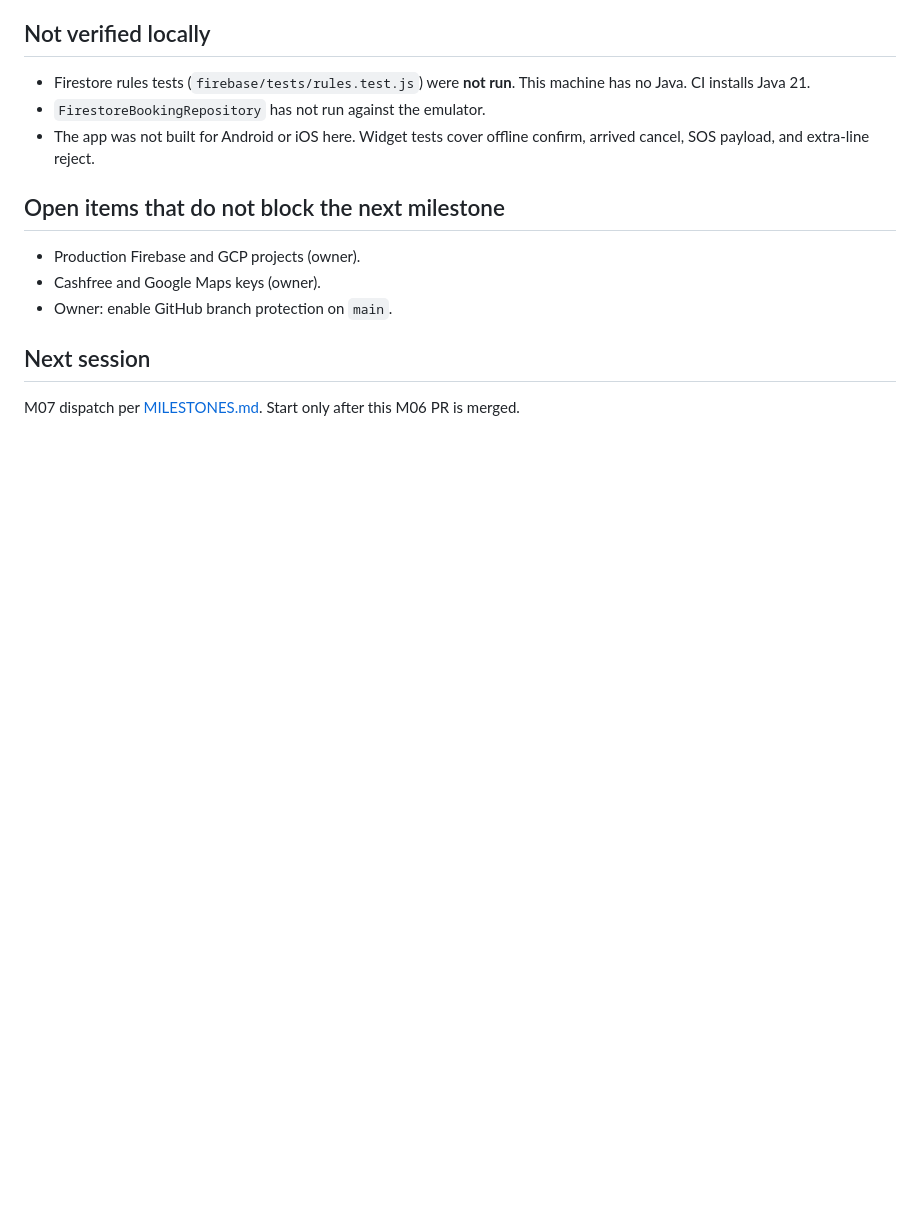
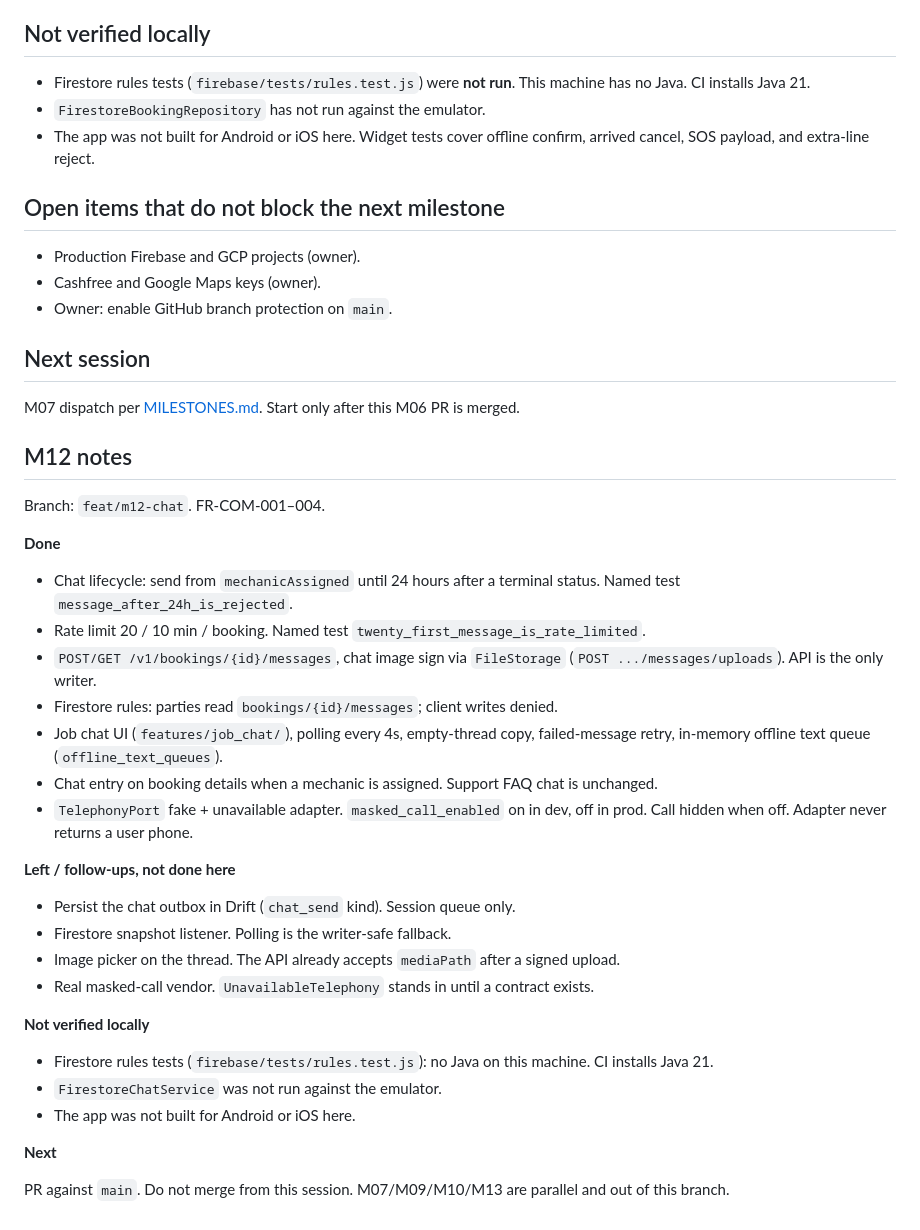
Before and after one commit to dev-ayush-17/MechaniCA, a Markdown page: docs/AGENT_PROGRESS.md, the part around the change. GitHub-like rendering; blank space fills up the shorter version.

Commit message:
docs: record M12 chat and calling progress
Stop point for the milestone so a later session can see what shipped, what was skipped without Java, and the follow-ups that stay out of this PR.

Co-authored-by: Cursor <cursoragent@cursor.com>

```diff
--- a/docs/AGENT_PROGRESS.md
+++ b/docs/AGENT_PROGRESS.md
@@ -68,3 +68,34 @@ Follow-ups, not done here (scope):
 ## Next session
 
 M07 dispatch per [MILESTONES.md](MILESTONES.md). Start only after this M06 PR is merged.
+
+## M12 notes
+
+Branch: `feat/m12-chat`. FR-COM-001–004.
+
+**Done**
+
+- Chat lifecycle: send from `mechanicAssigned` until 24 hours after a terminal status. Named test `message_after_24h_is_rejected`.
+- Rate limit 20 / 10 min / booking. Named test `twenty_first_message_is_rate_limited`.
+- `POST/GET /v1/bookings/{id}/messages`, chat image sign via `FileStorage` (`POST .../messages/uploads`). API is the only writer.
+- Firestore rules: parties read `bookings/{id}/messages`; client writes denied.
+- Job chat UI (`features/job_chat/`), polling every 4s, empty-thread copy, failed-message retry, in-memory offline text queue (`offline_text_queues`).
+- Chat entry on booking details when a mechanic is assigned. Support FAQ chat is unchanged.
+- `TelephonyPort` fake + unavailable adapter. `masked_call_enabled` on in dev, off in prod. Call hidden when off. Adapter never returns a user phone.
+
+**Left / follow-ups, not done here**
+
+- Persist the chat outbox in Drift (`chat_send` kind). Session queue only.
+- Firestore snapshot listener. Polling is the writer-safe fallback.
+- Image picker on the thread. The API already accepts `mediaPath` after a signed upload.
+- Real masked-call vendor. `UnavailableTelephony` stands in until a contract exists.
+
+**Not verified locally**
+
+- Firestore rules tests (`firebase/tests/rules.test.js`): no Java on this machine. CI installs Java 21.
+- `FirestoreChatService` was not run against the emulator.
+- The app was not built for Android or iOS here.
+
+**Next**
+
+PR against `main`. Do not merge from this session. M07/M09/M10/M13 are parallel and out of this branch.
```
